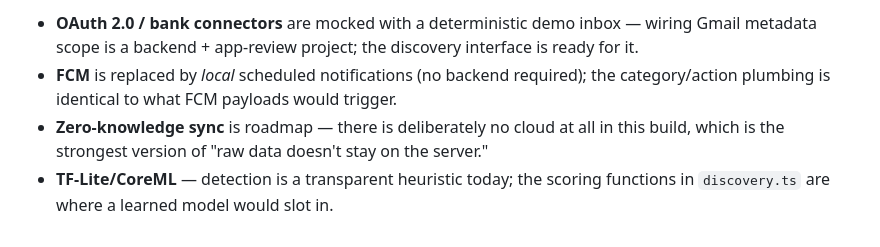
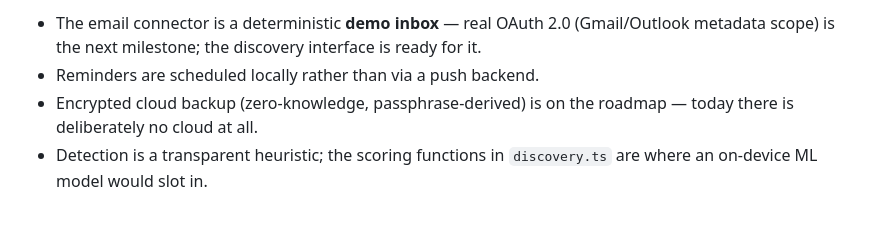
Before and after one commit to jasonca2023/VanishPoint, a Markdown page: README.md, the part around one of its changes. Rendered like a GitHub page.

```diff
--- a/README.md
+++ b/README.md
@@ -41,9 +80,8 @@ so the flow stays testable end-to-end).
 
-- **OAuth 2.0 / bank connectors** are mocked with a deterministic demo inbox — wiring Gmail
-  metadata scope is a backend + app-review project; the discovery interface is ready for it.
-- **FCM** is replaced by *local* scheduled notifications (no backend required); the
-  category/action plumbing is identical to what FCM payloads would trigger.
-- **Zero-knowledge sync** is roadmap — there is deliberately no cloud at all in this build,
-  which is the strongest version of "raw data doesn't stay on the server."
-- **TF-Lite/CoreML** — detection is a transparent heuristic today; the scoring functions in
-  `discovery.ts` are where a learned model would slot in.
+- The email connector is a deterministic **demo inbox** — real OAuth 2.0 (Gmail/Outlook
+  metadata scope) is the next milestone; the discovery interface is ready for it.
+- Reminders are scheduled locally rather than via a push backend.
+- Encrypted cloud backup (zero-knowledge, passphrase-derived) is on the roadmap — today
+  there is deliberately no cloud at all.
+- Detection is a transparent heuristic; the scoring functions in `discovery.ts` are where
+  an on-device ML model would slot in.
```
Also changed, not shown: other parts of README.md (+60 -21 lines).
